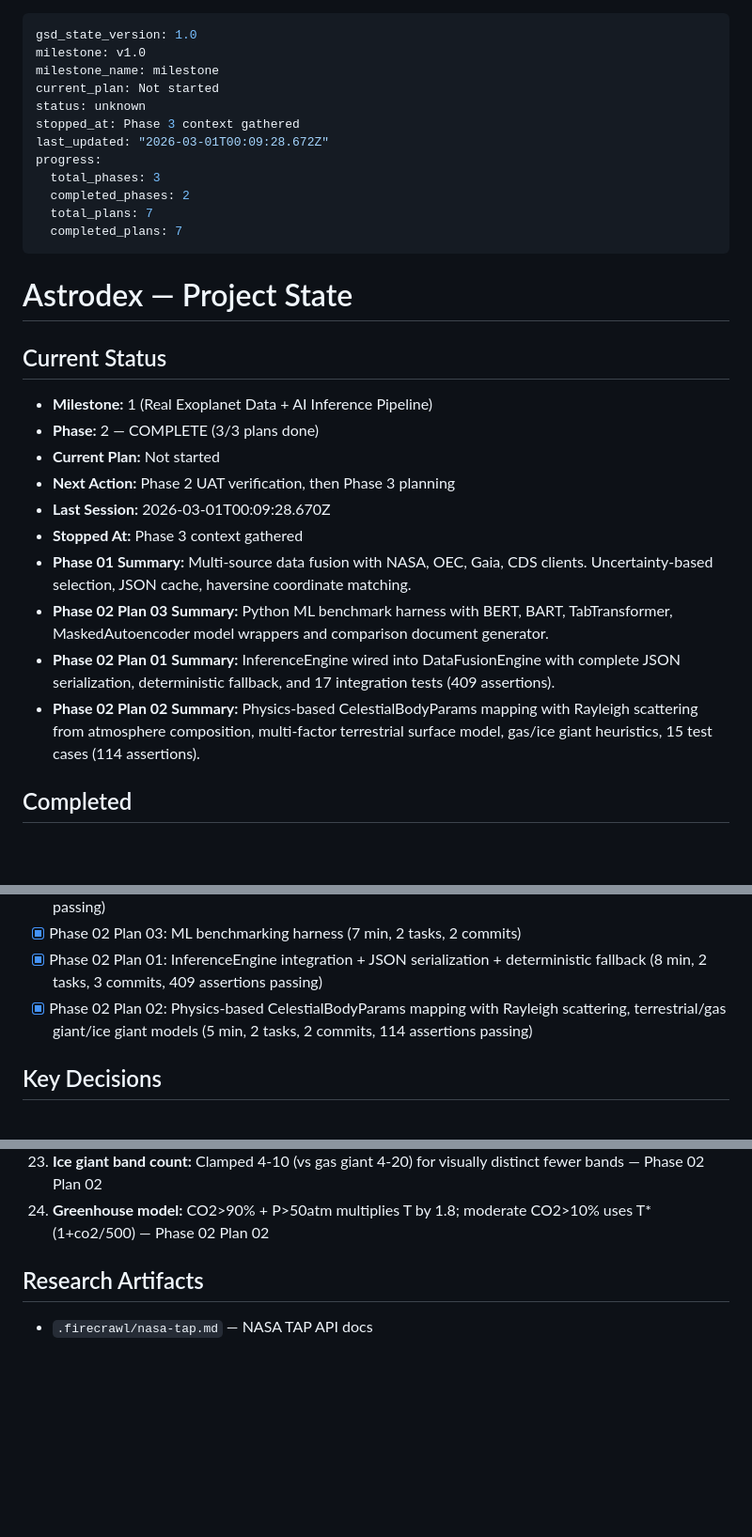
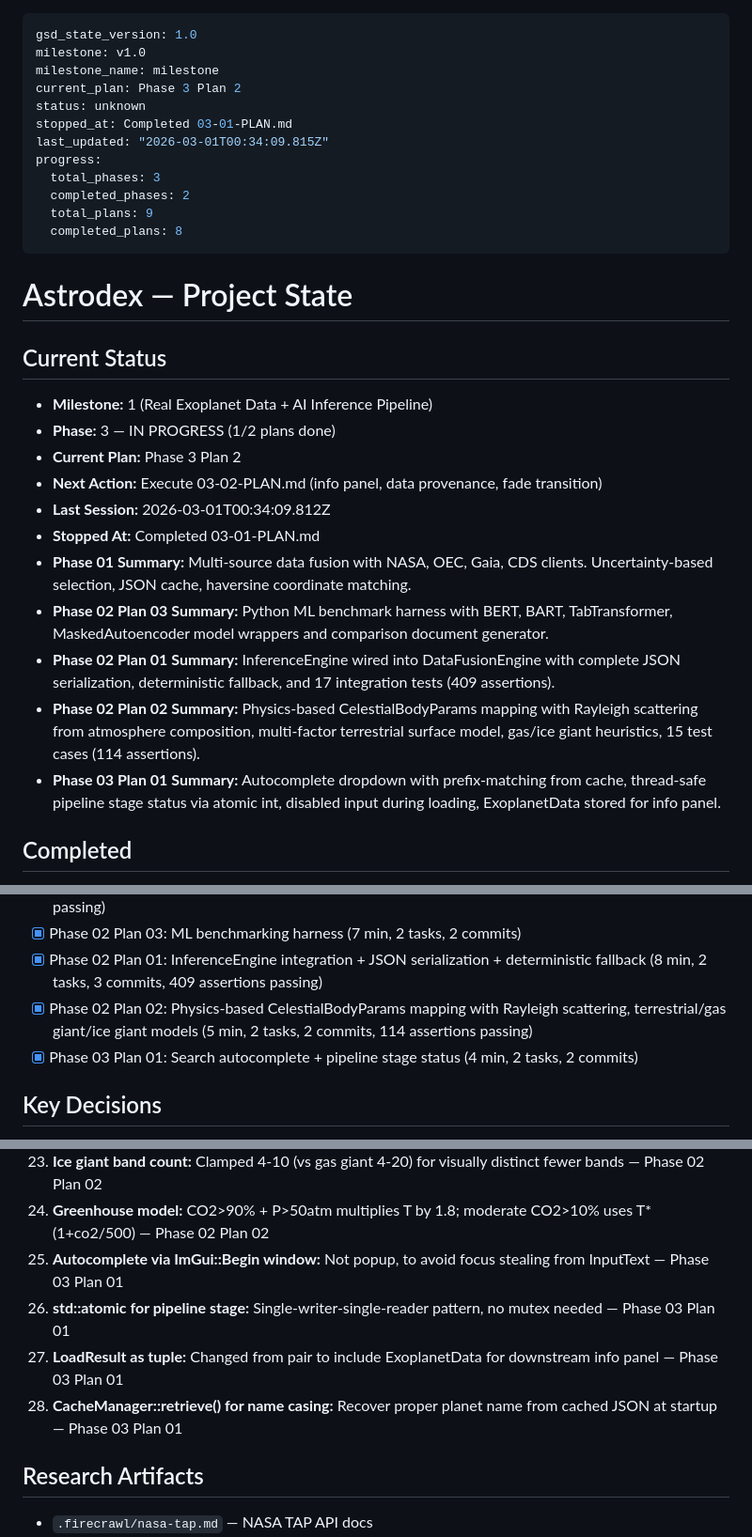
Before and after one commit to ImArjunJ/astrodex, a Markdown page: .planning/STATE.md, 3 parts joined by grey strips. Shown at 94% size. Rendered like a GitHub page; blank space fills up the shorter version.

Commit message:
docs(03-01): complete search autocomplete and pipeline status plan
- 03-01-SUMMARY.md: plan execution summary with metrics and deviations
- STATE.md: update phase 3 progress (1/2 plans), add 4 new decisions
- ROADMAP.md: update phase 03 plan progress

```diff
--- a/.planning/STATE.md
+++ b/.planning/STATE.md
@@ -2,30 +2,31 @@
 gsd_state_version: 1.0
 milestone: v1.0
 milestone_name: milestone
-current_plan: Not started
+current_plan: Phase 3 Plan 2
 status: unknown
-stopped_at: Phase 3 context gathered
-last_updated: "2026-03-01T00:09:28.672Z"
+stopped_at: Completed 03-01-PLAN.md
+last_updated: "2026-03-01T00:34:09.815Z"
 progress:
   total_phases: 3
   completed_phases: 2
-  total_plans: 7
-  completed_plans: 7
+  total_plans: 9
+  completed_plans: 8
 ---
 
 # Astrodex — Project State
 
 ## Current Status
 - **Milestone:** 1 (Real Exoplanet Data + AI Inference Pipeline)
-- **Phase:** 2 — COMPLETE (3/3 plans done)
-- **Current Plan:** Not started
-- **Next Action:** Phase 2 UAT verification, then Phase 3 planning
-- **Last Session:** 2026-03-01T00:09:28.670Z
-- **Stopped At:** Phase 3 context gathered
+- **Phase:** 3 — IN PROGRESS (1/2 plans done)
+- **Current Plan:** Phase 3 Plan 2
+- **Next Action:** Execute 03-02-PLAN.md (info panel, data provenance, fade transition)
+- **Last Session:** 2026-03-01T00:34:09.812Z
+- **Stopped At:** Completed 03-01-PLAN.md
 - **Phase 01 Summary:** Multi-source data fusion with NASA, OEC, Gaia, CDS clients. Uncertainty-based selection, JSON cache, haversine coordinate matching.
 - **Phase 02 Plan 03 Summary:** Python ML benchmark harness with BERT, BART, TabTransformer, MaskedAutoencoder model wrappers and comparison document generator.
 - **Phase 02 Plan 01 Summary:** InferenceEngine wired into DataFusionEngine with complete JSON serialization, deterministic fallback, and 17 integration tests (409 assertions).
 - **Phase 02 Plan 02 Summary:** Physics-based CelestialBodyParams mapping with Rayleigh scattering from atmosphere composition, multi-factor terrestrial surface model, gas/ice giant heuristics, 15 test cases (114 assertions).
+- **Phase 03 Plan 01 Summary:** Autocomplete dropdown with prefix-matching from cache, thread-safe pipeline stage status via atomic int, disabled input during loading, ExoplanetData stored for info panel.
 
 ## Completed
 - [x] Codebase mapped (.planning/codebase/)
@@ -40,6 +41,7 @@ progress:
 - [x] Phase 02 Plan 03: ML benchmarking harness (7 min, 2 tasks, 2 commits)
 - [x] Phase 02 Plan 01: InferenceEngine integration + JSON serialization + deterministic fallback (8 min, 2 tasks, 3 commits, 409 assertions passing)
 - [x] Phase 02 Plan 02: Physics-based CelestialBodyParams mapping with Rayleigh scattering, terrestrial/gas giant/ice giant models (5 min, 2 tasks, 2 commits, 114 assertions passing)
+- [x] Phase 03 Plan 01: Search autocomplete + pipeline stage status (4 min, 2 tasks, 2 commits)
 
 ## Key Decisions
 1. **Platform:** Desktop (C++/Vulkan) first, WebGPU later — active branches (feat-render, Tej) have migrated from OpenGL to Vulkan/Metal with IRenderer.hpp abstraction
@@ -66,6 +68,10 @@ progress:
 22. **Body type boundaries:** radius==2.0 is IceGiant (>=2), radius==6.0 is IceGiant (<=6), consistent with user's "2-6=IceGiant" spec — Phase 02 Plan 02
 23. **Ice giant band count:** Clamped 4-10 (vs gas giant 4-20) for visually distinct fewer bands — Phase 02 Plan 02
 24. **Greenhouse model:** CO2>90% + P>50atm multiplies T by 1.8; moderate CO2>10% uses T*(1+co2/500) — Phase 02 Plan 02
+25. **Autocomplete via ImGui::Begin window:** Not popup, to avoid focus stealing from InputText — Phase 03 Plan 01
+26. **std::atomic<int> for pipeline stage:** Single-writer-single-reader pattern, no mutex needed — Phase 03 Plan 01
+27. **LoadResult as tuple:** Changed from pair to include ExoplanetData for downstream info panel — Phase 03 Plan 01
+28. **CacheManager::retrieve() for name casing:** Recover proper planet name from cached JSON at startup — Phase 03 Plan 01
 
 ## Research Artifacts
 - `.firecrawl/nasa-tap.md` — NASA TAP API docs
```
Also changed, not shown: 1 other file.
